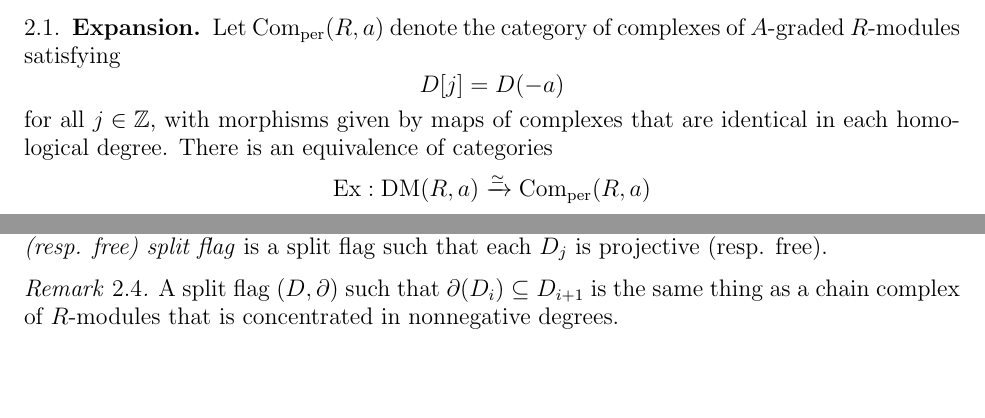
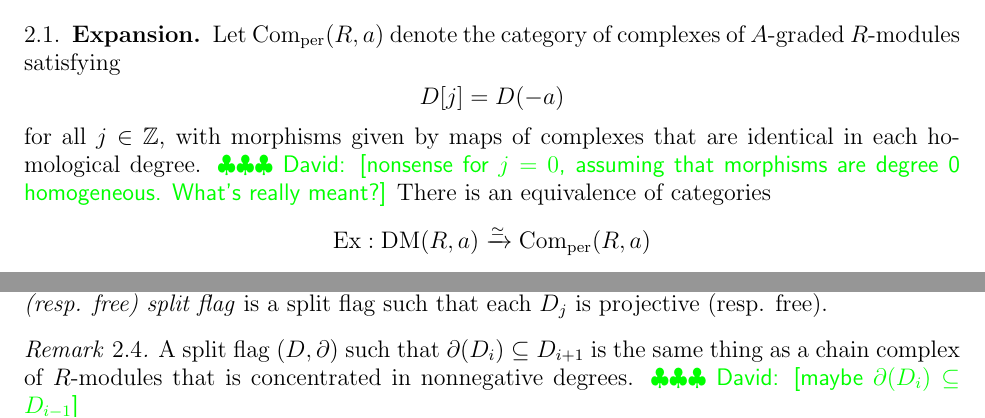
Before and after one commit to eisenbud/TateResAndDiffModules, a LaTeX paper (Working Notes/Main.tex): two parts of page 2 of 25, joined at a grey line, cut so that both start at the same text, the shorter picture padded with empty space. Compiled offline with pdfLaTeX.

Commit message:
adding Keller, and some comments in Main.tex

```diff
--- a/Working Notes/Main.tex
+++ b/Working Notes/Main.tex
@@ -132,6 +132,7 @@
 \newcommand\commentm[1]{{\color{magenta} \sf [#1]}}
 \newcommand{\daniel}[1]{{\color{blue} \sf $\clubsuit\clubsuit\clubsuit$ Daniel: [#1]}}
 \newcommand{\michael}[1]{{\color{red} \sf $\clubsuit\clubsuit\clubsuit$ Michael: [#1]}}
+\newcommand{\david}[1]{{\color{green} \sf $\clubsuit\clubsuit\clubsuit$ David: [#1]}}
 
 \def\edim{\operatorname{edim}}
 \def\reg{\operatorname{reg}}
@@ -291,7 +292,7 @@ $$
 D[j] = D(-a)
 $$
 for all $j \in \Z$, with morphisms given by maps of complexes that are identical in each homological degree.
-There is an equivalence of categories
+\david{nonsense for $j=0$, assuming that morphisms are degree 0 homogeneous. What's really meant?} There is an equivalence of categories
 $$
 \Ex: \DM(R,a) \xra{\simeq} \Comper(R,a)
 $$
@@ -346,6 +347,7 @@ thought of as a differential module, does not admit a flag. The object $(\ZZ[x]/
 \begin{rem}
 A split flag $(D, \del)$ such that $\del(D_i) \subseteq D_{i + 1}$ is the same thing as a
 chain complex of $R$-modules that is concentrated in nonnegative degrees.
+\david{maybe $\del(D_i) \subseteq D_{i - 1}$}
 \end{rem}
 
 \begin{defn}
```
Also changed, not shown: Keller, B - A-infinity addendum.pdf (added), Keller, B intro to A-infinity.pdf (added), Working Notes/Main.pdf, 1 other file.
